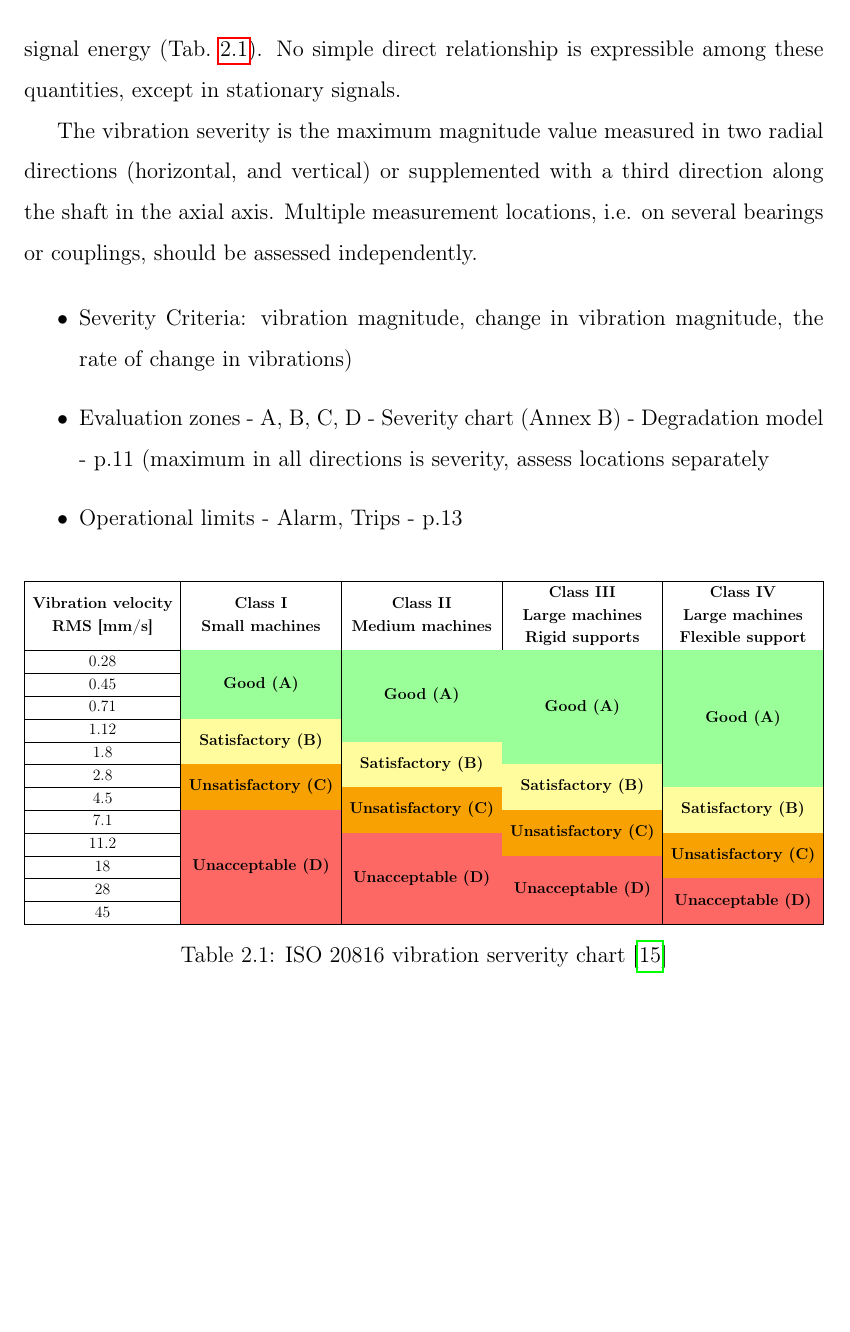
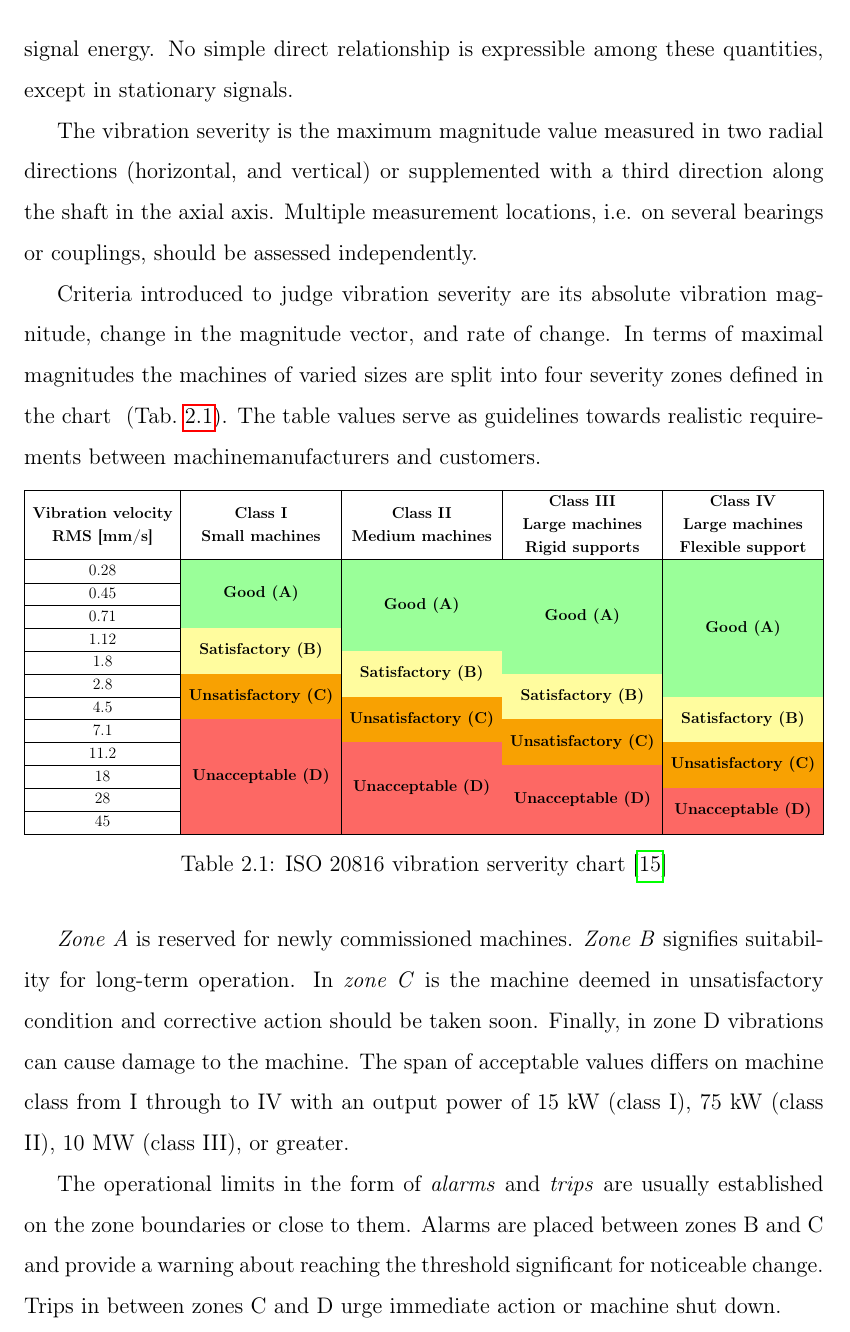
Before and after one commit to etakerim/masters-thesis, a LaTeX thesis (thesis.tex, which reads chapters/analysis/A-CdM.tex): part of page 26 of 47, cut so that both start at the same text, the shorter picture padded with empty space. Compiled offline with pdfLaTeX.

Commit message:
Finish ISO 20186

```diff
--- a/chapters/analysis/A-CdM.tex
+++ b/chapters/analysis/A-CdM.tex
@@ -96,16 +97,11 @@ Why monitor with vibrations,
 Vibration-based condition monitoring practices adopted in the factory's predictive maintenance management must comply with normative guidelines formalized in ISO international standards. The standards are concerned with each step in the process that originates with transducer placements and data acquisition. They prescribe conventions for setting fault severity levels and provide empirically observed vibration characteristics of common defects. Two relevant standards for IoT diagnostics systems are \emph{ISO 20816} (updated from ISO 10816) and \emph{ISO 13373}.
 \bigbreak
 
-\textbf{ISO 20816-1:2016} establishes the approach to vibration measurement and evaluation on non-rotating housing of machinery parts~\cite{noauthor_iso_2016}. The measurement units are agreed upon for kinematic quantities of vibrations. Acceleration is to be measured in meters per second squared ($m/s^2$), velocity in millimeters per second ($mm/s$), and displacement in micrometers ($\mu m$). It is customary to evaluate broad-band vibration velocity in terms of root mean square value (RMS), as it has relation to its signal energy~(Tab.~\ref{tab:iso20816-vibration-severity}). No simple direct relationship is expressible among these quantities, except in stationary signals.
+\textbf{ISO 20816-1:2016} establishes the approach to vibration measurement and evaluation on non-rotating housing of machinery parts~\cite{noauthor_iso_2016}. The measurement units are agreed upon for kinematic quantities of vibrations. Acceleration is to be measured in meters per second squared ($m/s^2$), velocity in millimeters per second ($mm/s$), and displacement in micrometers ($\mu m$). It is customary to evaluate broad-band vibration velocity in terms of root mean square value (RMS), as it has a relation to its signal energy. No simple direct relationship is expressible among these quantities, except in stationary signals.
 
 The vibration severity is the maximum magnitude value measured in two radial directions (horizontal, and vertical) or supplemented with a third direction along the shaft in the axial axis. Multiple measurement locations, i.e. on several bearings or couplings, should be assessed independently.
 
-\begin{itemize}
-\item Severity Criteria: vibration magnitude, change in vibration magnitude, the rate of change in vibrations)
-\item Evaluation zones - A, B, C, D - Severity chart (Annex B) - Degradation model - p.11 (maximum in all directions is severity, assess locations separately
-\item Operational limits - Alarm, Trips - p.13
-\end{itemize}
-
+Criteria introduced to judge vibration severity are its absolute vibration magnitude, change in the magnitude vector, and rate of change. In terms of maximal magnitudes the machines of varied sizes are split into four severity zones defined in the chart ~(Tab.~\ref{tab:iso20816-vibration-severity}). The table values serve as guidelines towards realistic requirements between machinemanufacturers and customers.
 
 \begin{table}[h]
 \renewcommand{\arraystretch}{1.2}
@@ -131,7 +127,12 @@ The vibration severity is the maximum magnitude value measured in two radial dir
 \label{tab:iso20816-vibration-severity}
 \end{table}
 
+\emph{Zone A} is reserved for newly commissioned machines. \emph{Zone B} signifies suitability for long-term operation. In \emph{zone C} is the machine deemed in unsatisfactory condition and corrective action should be taken soon. Finally, in zone D vibrations can cause damage to the machine. The span of acceptable values differs on machine class from I through to IV with an output power of 15 kW (class I), 75 kW (class II), 10 MW (class III), or greater.
 
+The operational limits in the form of \emph{alarms} and \emph{trips} are usually established on the zone boundaries or close to them. Alarms are placed between zones B and C and provide a warning about reaching the threshold significant for noticeable change. Trips in between zones C and D urge immediate action or machine shut down.
+
+
+%TODO
 \paragraph{ISO 13373}
 % ISO 13373-1:2002 - Condition monitoring and diagnostics of machines - Vibration condition monitoring - Part 1: General procedures
 \cite{noauthor_iso_2002}
```
Also changed, not shown: chapters/analysis/A-CdM.tex (5 more changed lines).
